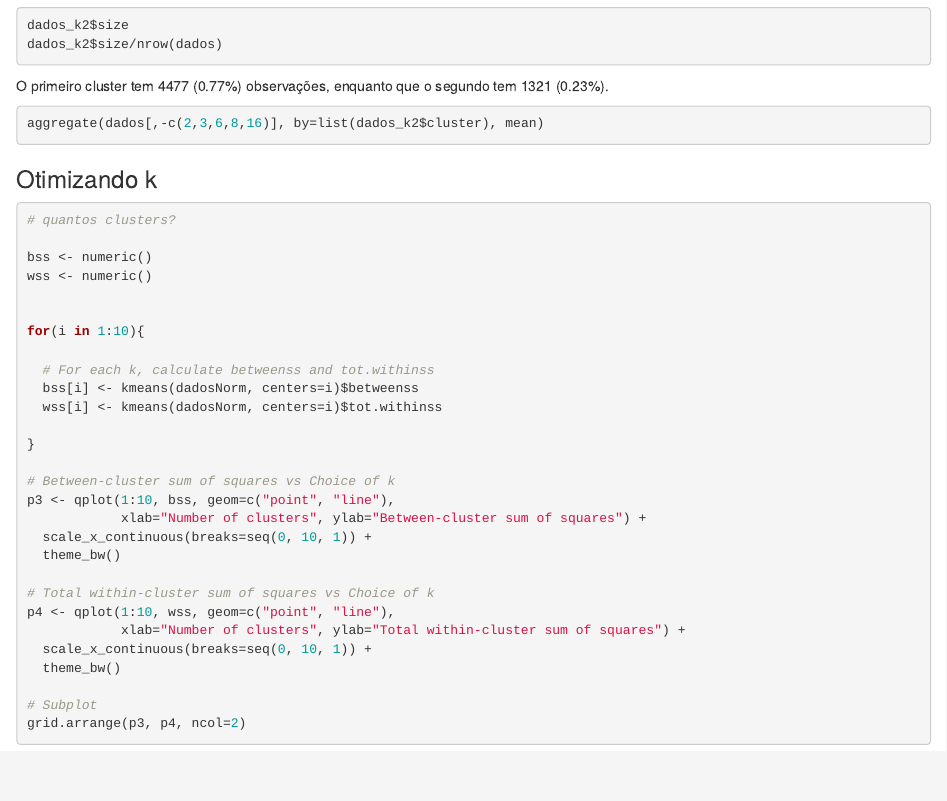
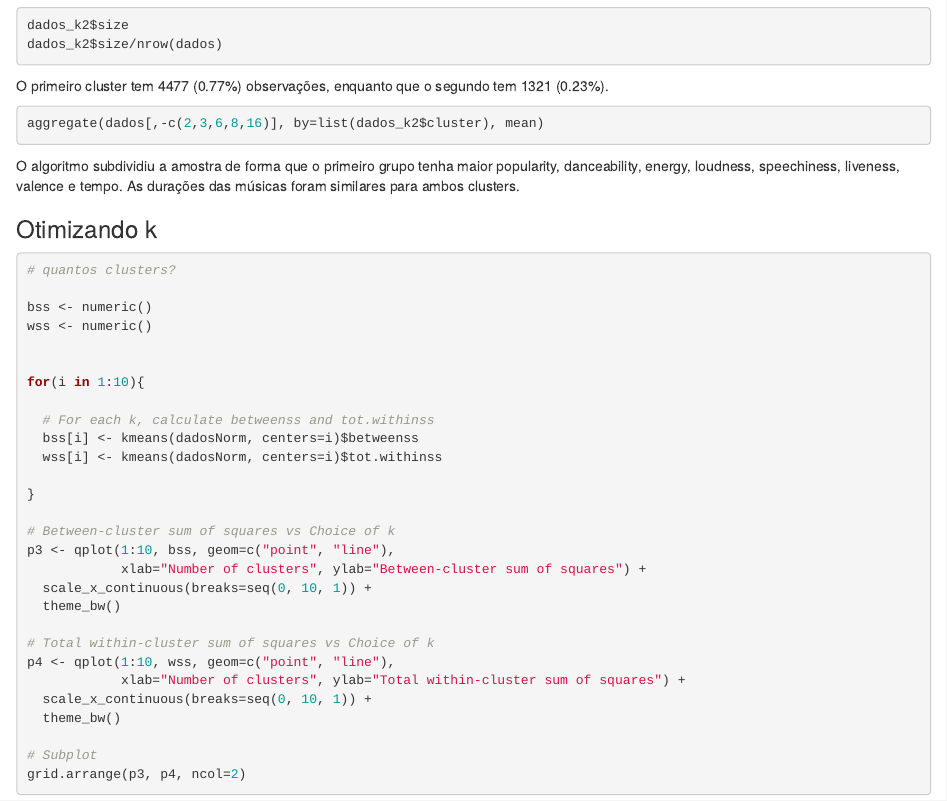
Before and after one commit to peebspeebings/multivariada_t2, an R Markdown document (T2.Rmd): the page in a window 1100 px wide, from 1430 px down. Rendered offline with R 4.5, knitr and Pandoc, with nearby package versions; the code chunks are not run, so their results and figures are left out.

Commit message:
Add files via upload

````diff
--- a/T2.Rmd
+++ b/T2.Rmd
@@ -103,6 +103,7 @@ O primeiro cluster tem 4477 (0.77%) observações, enquanto que o segundo tem 13
 aggregate(dados[,-c(2,3,6,8,16)], by=list(dados_k2$cluster), mean)
 ```
 
+O algoritmo subdividiu a amostra de forma que o primeiro grupo tenha maior popularity, danceability, energy, loudness, speechiness, liveness, valence e tempo. As durações das músicas foram similares para ambos clusters.
 
 ### Otimizando k
 
````
